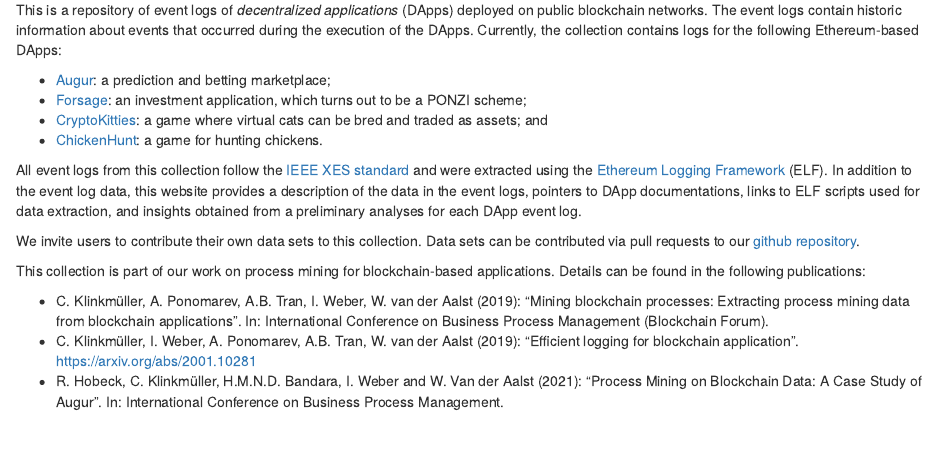
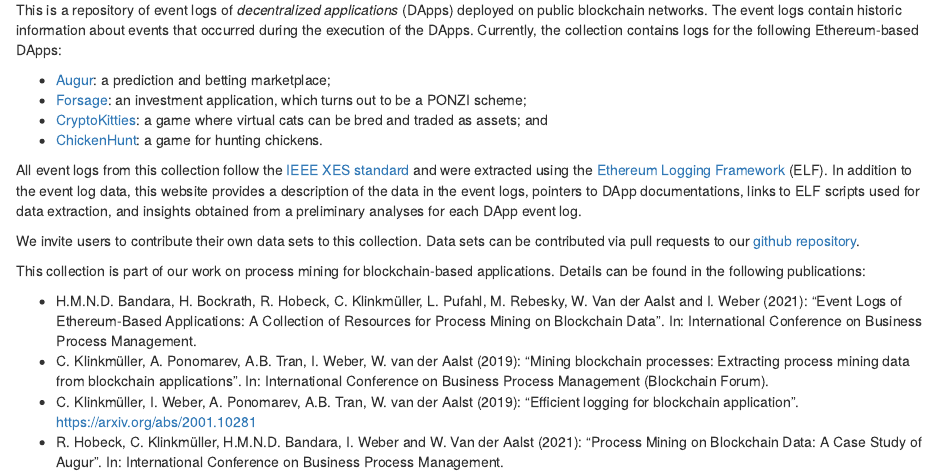
Before and after one commit to ingo-weber/dapp-data, an R Markdown document (index.Rmd): the page in a window 1100 px wide, from 410 px down. Rendered offline with R 4.5, knitr and Pandoc, with nearby package versions; drawn as R Markdown's standard HTML page in place of the format the file asks for.

Commit message:
Overview Rmd
Added resource paper as publication

```diff
--- a/index.Rmd
+++ b/index.Rmd
@@ -33,6 +33,7 @@
 
 This collection is part of our work on process mining for blockchain-based applications. Details can be found in the following publications:
 
+- H.M.N.D. Bandara, H. Bockrath, R. Hobeck, C. Klinkmüller, L. Pufahl, M. Rebesky, W. Van der Aalst and I. Weber (2021): "Event Logs of Ethereum-Based Applications: A Collection of Resources for Process Mining on Blockchain Data". In: International Conference on Business Process Management.
 - C. Klinkmüller, A. Ponomarev, A.B. Tran, I. Weber, W. van der Aalst (2019): "Mining blockchain processes: Extracting process mining data from blockchain applications". In: International Conference on Business Process Management (Blockchain Forum).
 - C. Klinkmüller, I. Weber, A. Ponomarev, A.B. Tran, W. van der Aalst (2019): "Efficient logging for blockchain application".  <https://arxiv.org/abs/2001.10281>
 - R. Hobeck, C. Klinkmüller, H.M.N.D. Bandara, I. Weber and W. Van der Aalst (2021): "Process Mining on Blockchain Data: A Case Study of Augur". In: International Conference on Business Process Management.
```
Also changed, not shown: 1 other file.
